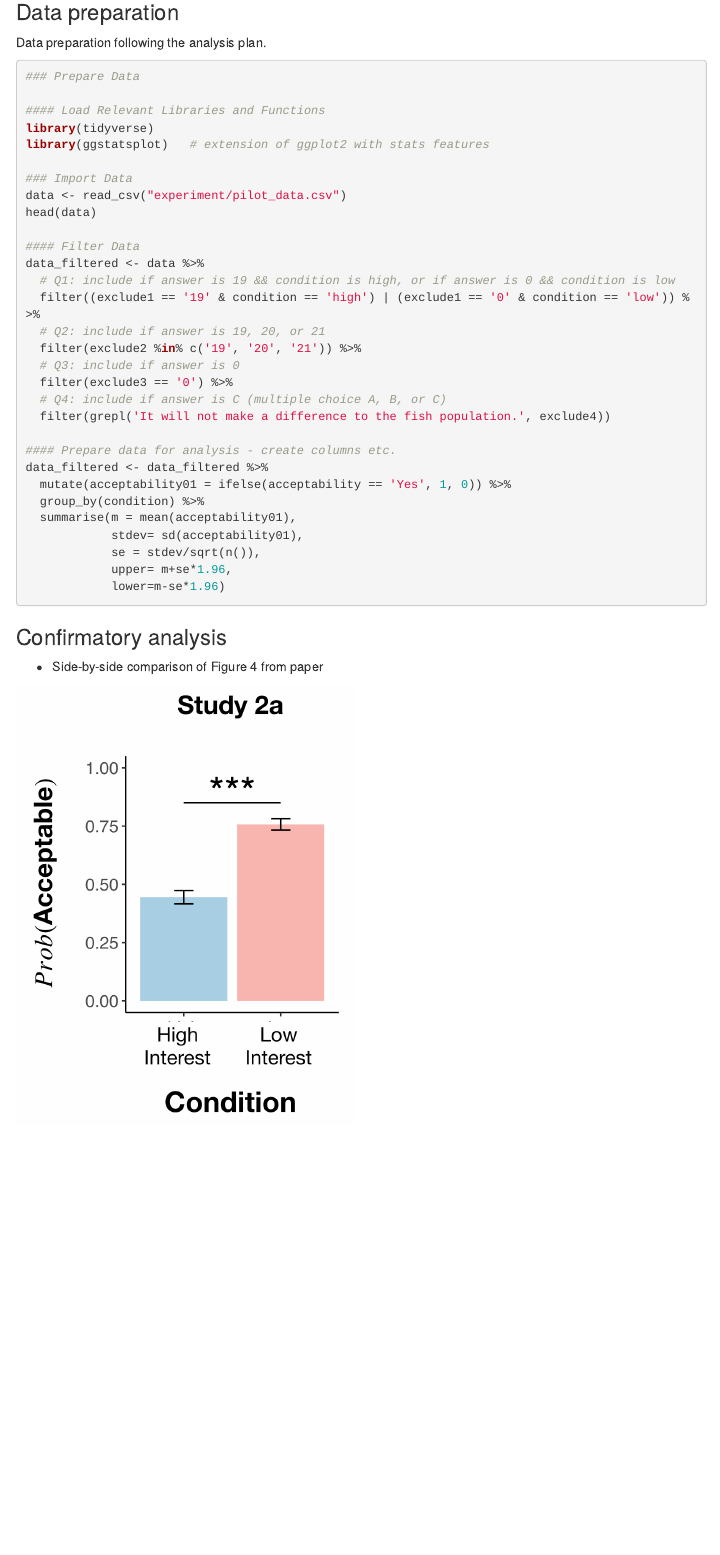
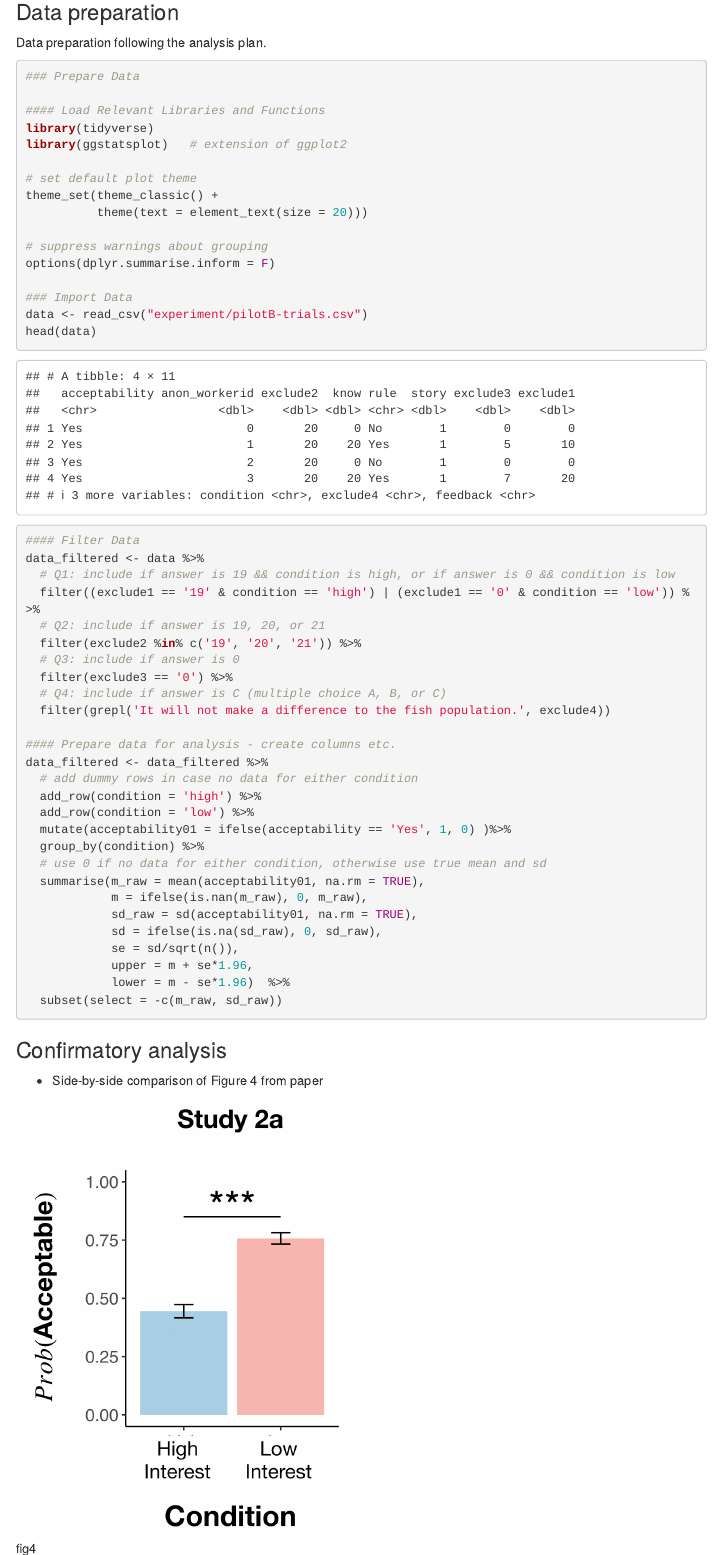
Before and after one commit to psych251/levine2020, an R Markdown document (writeup/replication_report.Rmd): the page in a window 1100 px wide, from 2400 px down. Rendered offline with R 4.5, knitr and Pandoc, with nearby package versions; menus at the side of the page are left out.

Commit message:
updated with pilot B analysis

````diff
--- /dev/null
+++ b/experiment/pilotB-trials.csv
@@ -0,0 +1,5 @@
+acceptability,anon_workerid,exclude2,know,rule,story,exclude3,exclude1,condition,exclude4,feedback
+Yes,0,20,0,No,1,0,0,low,It will not make a difference to the fish population., good luck
+Yes,1,20,20,Yes,1,5,10,low,It will make the fish population more healthy.,Good work.
+Yes,2,20,0,No,1,0,0,low,It will not make a difference to the fish population.,
+Yes,3,20,20,Yes,1,7,20,low,It will make the fish population more healthy., GOOD
--- a/writeup/replication_report.Rmd
+++ b/writeup/replication_report.Rmd
@@ -98,15 +98,22 @@ You can comment this section out prior to final report with data collection.
 
 Data preparation following the analysis plan.
 
-```{r eval=F, include=T, message=F}
+```{r include=T, message=F}
 ### Prepare Data
 
 #### Load Relevant Libraries and Functions
 library(tidyverse)
-library(ggstatsplot)   # extension of ggplot2 with stats features
+library(ggstatsplot)   # extension of ggplot2
+
+# set default plot theme
+theme_set(theme_classic() +
+          theme(text = element_text(size = 20)))
+
+# suppress warnings about grouping
+options(dplyr.summarise.inform = F)
 
 ### Import Data
-data <- read_csv("experiment/pilot_data.csv")
+data <- read_csv("experiment/pilotB-trials.csv")
 head(data)
 
 #### Filter Data
@@ -122,13 +129,20 @@ data_filtered <- data %>%
 
 #### Prepare data for analysis - create columns etc.
 data_filtered <- data_filtered %>%
-  mutate(acceptability01 = ifelse(acceptability == 'Yes', 1, 0)) %>%
+  # add dummy rows in case no data for either condition
+  add_row(condition = 'high') %>%
+  add_row(condition = 'low') %>%
+  mutate(acceptability01 = ifelse(acceptability == 'Yes', 1, 0) )%>%
   group_by(condition) %>%
-  summarise(m = mean(acceptability01),
-            stdev= sd(acceptability01),
-            se = stdev/sqrt(n()),
-            upper= m+se*1.96,
-            lower=m-se*1.96)
+  # use 0 if no data for either condition, otherwise use true mean and sd
+  summarise(m_raw = mean(acceptability01, na.rm = TRUE),
+            m = ifelse(is.nan(m_raw), 0, m_raw),
+            sd_raw = sd(acceptability01, na.rm = TRUE),
+            sd = ifelse(is.na(sd_raw), 0, sd_raw),
+            se = sd/sqrt(n()),
+            upper = m + se*1.96,
+            lower = m - se*1.96)  %>%
+  subset(select = -c(m_raw, sd_raw))
 ```
 
 ### Confirmatory analysis
````
Also changed, not shown: writeup/replication_report.html, writeup/replication_report.Rmd (20 more changed lines).
